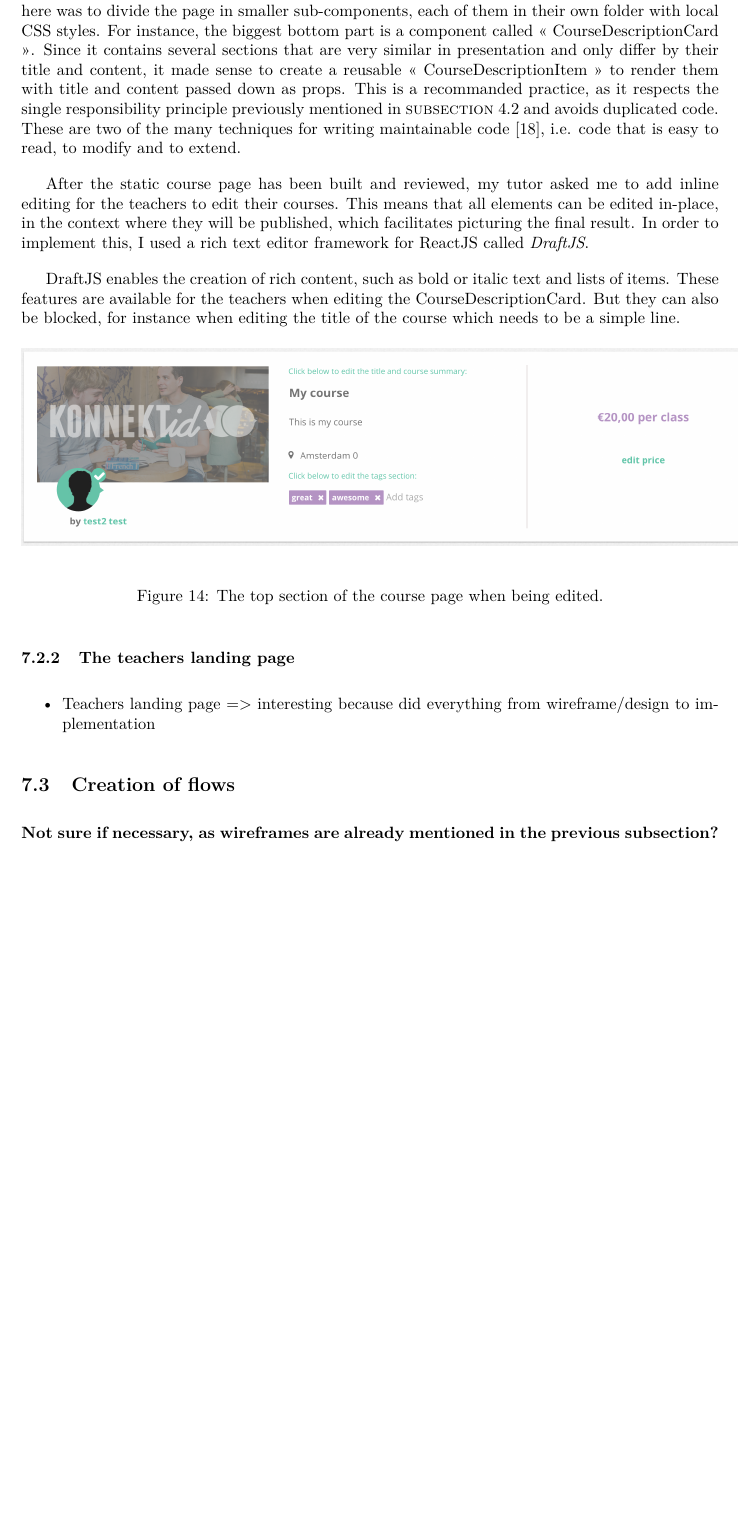
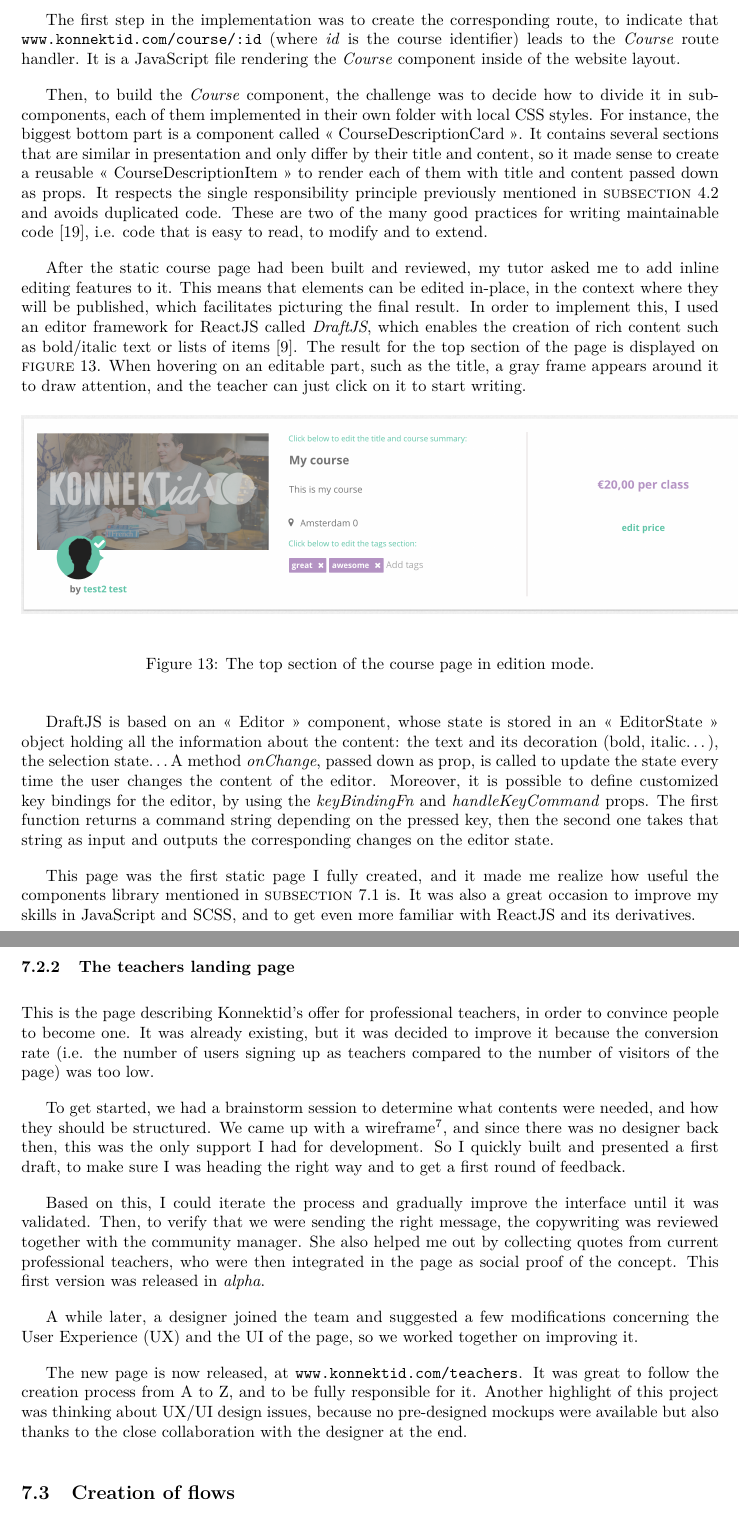
Before and after one commit to mleray/InternshipReport, a LaTeX document (main.tex, which reads input/accomplish.tex, input/biblio.bib): part of page 21 of 30 before the commit and two parts of pages 20 and 21 of 30 after it, the two joined at a grey line, cut at the place of the change, the shorter picture padded with empty space. Compiled offline with pdfLaTeX.

Commit message:
kept writing accomplishments

```diff
--- a/input/accomplish.tex
+++ b/input/accomplish.tex
@@ -67,35 +59,41 @@ This was the very first whole JavaScript page I implemented. It made me realize
-Indeed, it is really convenient to have all these built-in UI components to reuse, and it makes building interfaces much faster. The biggest challenge here was to divide
-the page in smaller sub-components, each of them in their own folder with local CSS styles. For instance, the biggest bottom part is a component called
-\guillemotleft{} CourseDescriptionCard \guillemotright{}. Since it contains several sections that are very similar in presentation and only differ by their title and content,
-it made sense to create a reusable \guillemotleft{} CourseDescriptionItem \guillemotright{} to render them with title and content passed down as props. This is a recommanded
-practice, as it respects the single responsibility principle previously mentioned in {\sc subsection}~\ref{ssec:frameworks} and avoids duplicated code.
-These are two of the many techniques for writing maintainable code~\cite{maintainable}, i.e. code that is easy to read, to modify and to extend.
+The first step in the implementation was to create the corresponding route, to indicate that \url{www.konnektid.com/course/:id} (where \textit{id} is the course identifier) leads to the \textit{Course} route handler. It is a JavaScript file rendering the \textit{Course} component inside of the website layout.
 
-After the static course page has been built and reviewed, my tutor asked me to add inline editing for the teachers to edit their courses.
-This means that all elements can be edited in-place, in the context where they will be published, which facilitates picturing the final result.
-In order to implement this, I used a rich text editor framework for ReactJS called \textit{DraftJS}.
+Then, to build the \textit{Course} component, the challenge was to decide how to divide
+it in sub-components, each of them implemented in their own folder with local CSS styles. For instance, the biggest bottom part is a component called
+\guillemotleft{} CourseDescriptionCard \guillemotright{}. It contains several sections that are similar in presentation and only differ by their title and content, so
+it made sense to create a reusable \guillemotleft{} CourseDescriptionItem \guillemotright{} to render each of them with title and content passed down as props. It respects the single responsibility principle previously mentioned in {\sc subsection}~\ref{ssec:frameworks} and avoids duplicated code.
+These are two of the many good practices for writing maintainable code~\cite{maintainable}, i.e. code that is easy to read, to modify and to extend.
 
-DraftJS enables the creation of rich content, such as bold or italic text and lists of items. These features are available for the teachers when editing the
-CourseDescriptionCard. But they can also be blocked, for instance when editing the title of the course which needs to be a simple line.
+After the static course page had been built and reviewed, my tutor asked me to add inline editing features to it.
+This means that elements can be edited in-place, in the context where they will be published, which facilitates picturing the final result.
+In order to implement this, I used an editor framework for ReactJS called \textit{DraftJS}, which enables the creation of rich content such as bold/italic text or lists of items~\cite{draftJS}. The result for the top section of the page is displayed on {\sc figure}~\ref{fig:courseEditIntro}. When hovering on an editable part, such as the title, a gray frame appears around it to draw attention, and the teacher can just click on it to start writing.
 
 \begin{figure}[H]
     \centering
     \includegraphics[scale=0.2]{figure/courseEditIntro.png}
-    \caption{The top section of the course page when being edited.}
+    \caption{The top section of the course page in edition mode.}
     \label{fig:courseEditIntro}
 \end{figure}
+
+DraftJS is based on an \guillemotleft{} Editor \guillemotright{} component, whose state is stored in an \guillemotleft{} EditorState \guillemotright{} object holding all the information about the content: the text and its decoration (bold, italic\ldots), the selection state\ldots A method \textit{onChange}, passed down as prop, is called to update the state every time the user changes the content of the editor. Moreover, it is possible to define customized key bindings for the editor, by using the \textit{keyBindingFn} and \textit{handleKeyCommand} props. The first function returns a command string depending on the pressed key, then the second one takes that string as input and outputs the corresponding changes on the editor state.
+
+This page was the first static page I fully created, and it made me realize how useful the components library mentioned in {\sc subsection}~\ref{ssec:ui_components} is. It was also a great occasion to improve my skills in JavaScript and SCSS, and to get even more familiar with ReactJS and its derivatives.
 
 \subsubsection{The teachers landing page}
 \label{sssec:teachersPage}
 
-\begin{itemize}
-    \item Teachers landing page => interesting because did everything from wireframe/design to implementation
-\end{itemize}
+This is the page describing Konnektid's offer for professional teachers, in order to convince people to become one. It was already existing, but it was decided to improve it because the conversion rate (i.e. the number of users signing up as teachers compared to the number of visitors of the page) was too low.
+
+To get started, we had a brainstorm session to determine what contents were needed, and how they should be structured. We came up with a wireframe\footnote{Basic skeleton of the page, representing the main UI elements and how they work together.}, and since there was no designer back then, this was the only support I had for development. So I quickly built and presented a first draft, to make sure I was heading the right way and to get a first round of feedback.
+
+Based on this, I could iterate the process and gradually improve the interface until it was validated. Then, to verify that we were sending the right message, the copywriting was reviewed together with the community manager. She also helped me out by collecting quotes from current professional teachers, who were then integrated in the page as social proof of the concept. This first version was released in \textit{alpha}.
+
+A while later, a designer joined the team and suggested a few modifications concerning the User Experience (UX) and the UI of the page, so we worked together on improving it.
+
+The new page is now released, at \url{www.konnektid.com/teachers}. It was great to follow the creation process from A to Z, and to be fully responsible for it. Another highlight of this project was thinking about UX/UI design issues, because no pre-designed mockups were available but also thanks to the close collaboration with the designer at the end.
 
 \subsection{Creation of flows}
 \label{ssec:flows}
-
-\textbf{Not sure if necessary, as wireframes are already mentioned in the previous subsection?}
 
 Matchmaking flow
 
--- a/input/biblio.bib
+++ b/input/biblio.bib
@@ -125,3 +125,5 @@
   howpublished = {\url{https://www.justsoftwaresolutions.co.uk/articles/maintainable_code.html}},
   note = {[Online; accessed 17-08-2016]}
 }
+
+@misc{draftJS,
```
Also changed, not shown: input/attach.tex (+10 -0 lines), figure/coursePage.png, input/accomplish.tex (20 more changed lines), input/biblio.bib (5 more changed lines).
